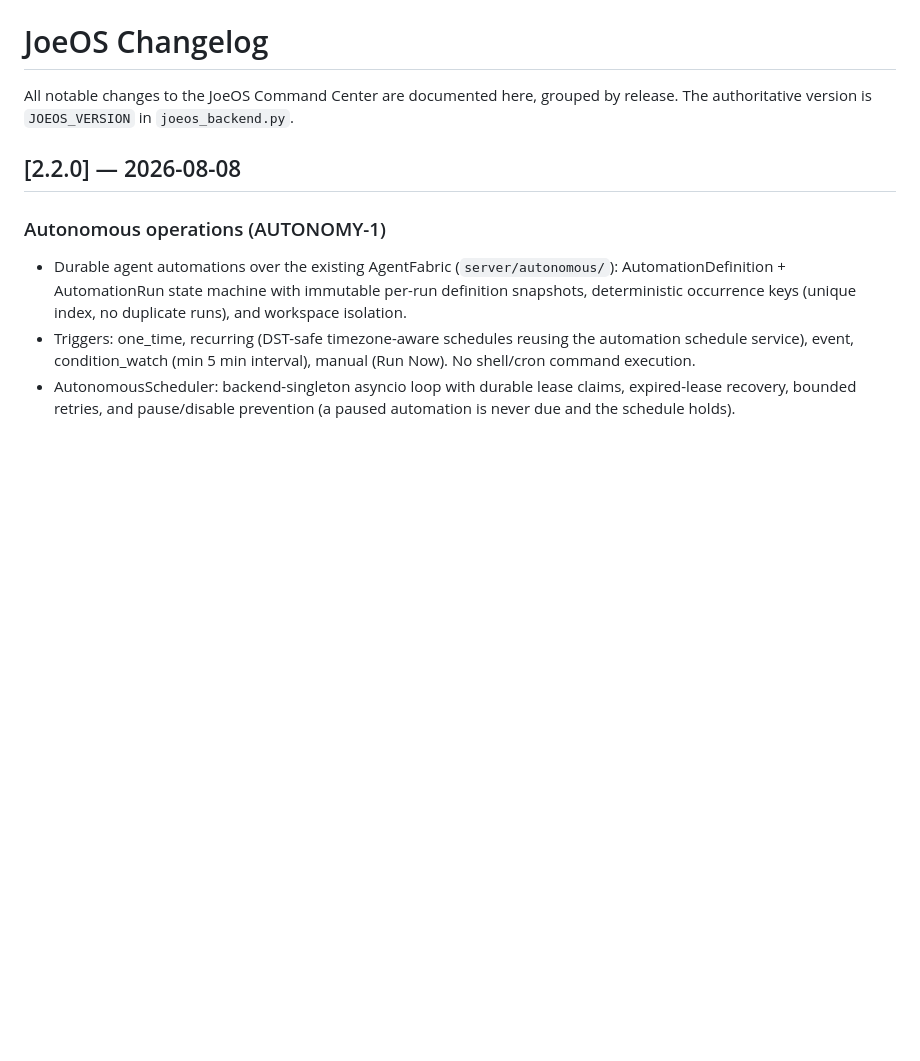
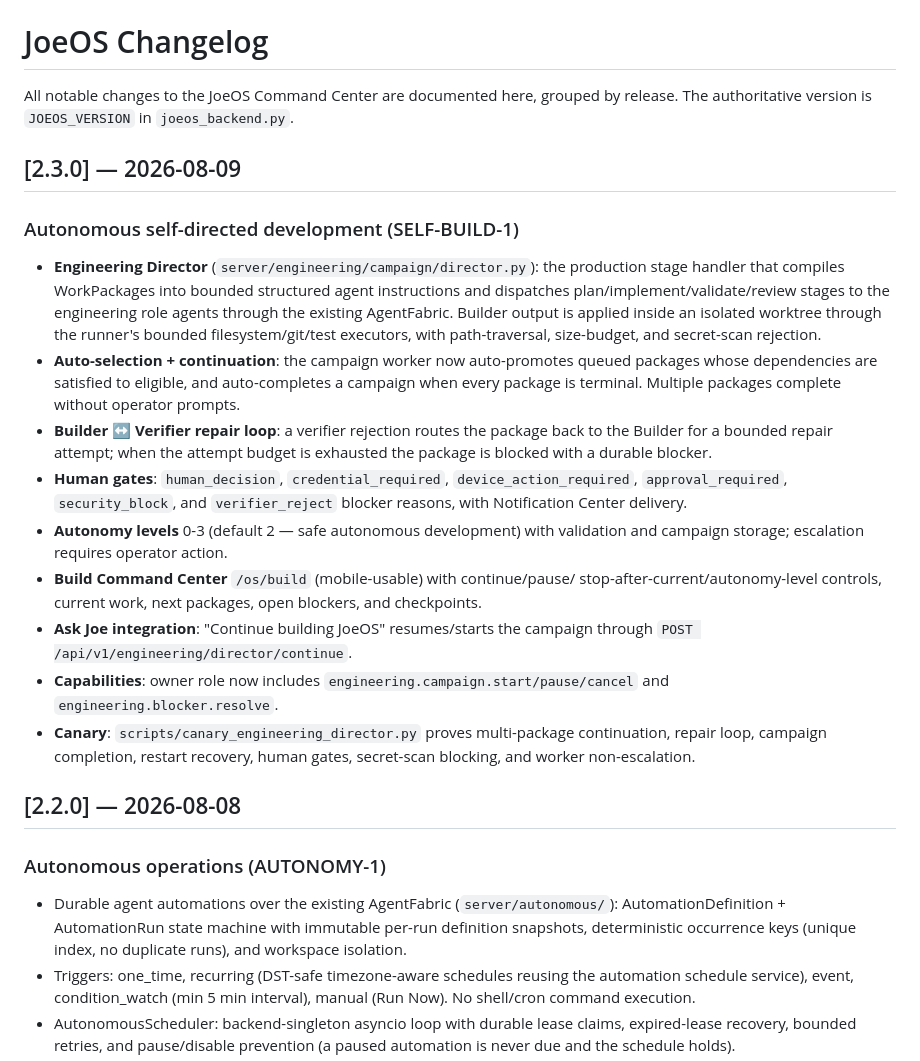
Before and after one commit to jmw7629/JOEOS, a Markdown page: CHANGELOG.md, the part around the change. Drawn GitHub-style; blank space fills up the shorter version.

Commit message:
docs: record autonomous self-directed development status and changelog

```diff
--- a/CHANGELOG.md
+++ b/CHANGELOG.md
@@ -2,6 +2,40 @@
 
 All notable changes to the JoeOS Command Center are documented here, grouped
 by release. The authoritative version is `JOEOS_VERSION` in `joeos_backend.py`.
+
+## [2.3.0] — 2026-08-09
+
+### Autonomous self-directed development (SELF-BUILD-1)
+
+- **Engineering Director** (`server/engineering/campaign/director.py`): the
+  production stage handler that compiles WorkPackages into bounded structured
+  agent instructions and dispatches plan/implement/validate/review stages to the
+  engineering role agents through the existing AgentFabric. Builder output is
+  applied inside an isolated worktree through the runner's bounded
+  filesystem/git/test executors, with path-traversal, size-budget, and
+  secret-scan rejection.
+- **Auto-selection + continuation**: the campaign worker now auto-promotes
+  queued packages whose dependencies are satisfied to eligible, and auto-completes
+  a campaign when every package is terminal. Multiple packages complete without
+  operator prompts.
+- **Builder ↔ Verifier repair loop**: a verifier rejection routes the package
+  back to the Builder for a bounded repair attempt; when the attempt budget is
+  exhausted the package is blocked with a durable blocker.
+- **Human gates**: `human_decision`, `credential_required`,
+  `device_action_required`, `approval_required`, `security_block`, and
+  `verifier_reject` blocker reasons, with Notification Center delivery.
+- **Autonomy levels** 0-3 (default 2 — safe autonomous development) with
+  validation and campaign storage; escalation requires operator action.
+- **Build Command Center** `/os/build` (mobile-usable) with continue/pause/
+  stop-after-current/autonomy-level controls, current work, next packages, open
+  blockers, and checkpoints.
+- **Ask Joe integration**: "Continue building JoeOS" resumes/starts the campaign
+  through `POST /api/v1/engineering/director/continue`.
+- **Capabilities**: owner role now includes
+  `engineering.campaign.start/pause/cancel` and `engineering.blocker.resolve`.
+- **Canary**: `scripts/canary_engineering_director.py` proves multi-package
+  continuation, repair loop, campaign completion, restart recovery, human gates,
+  secret-scan blocking, and worker non-escalation.
 
 ## [2.2.0] — 2026-08-08
 
```
Also changed, not shown: STATUS.md (+8 -3 lines).
